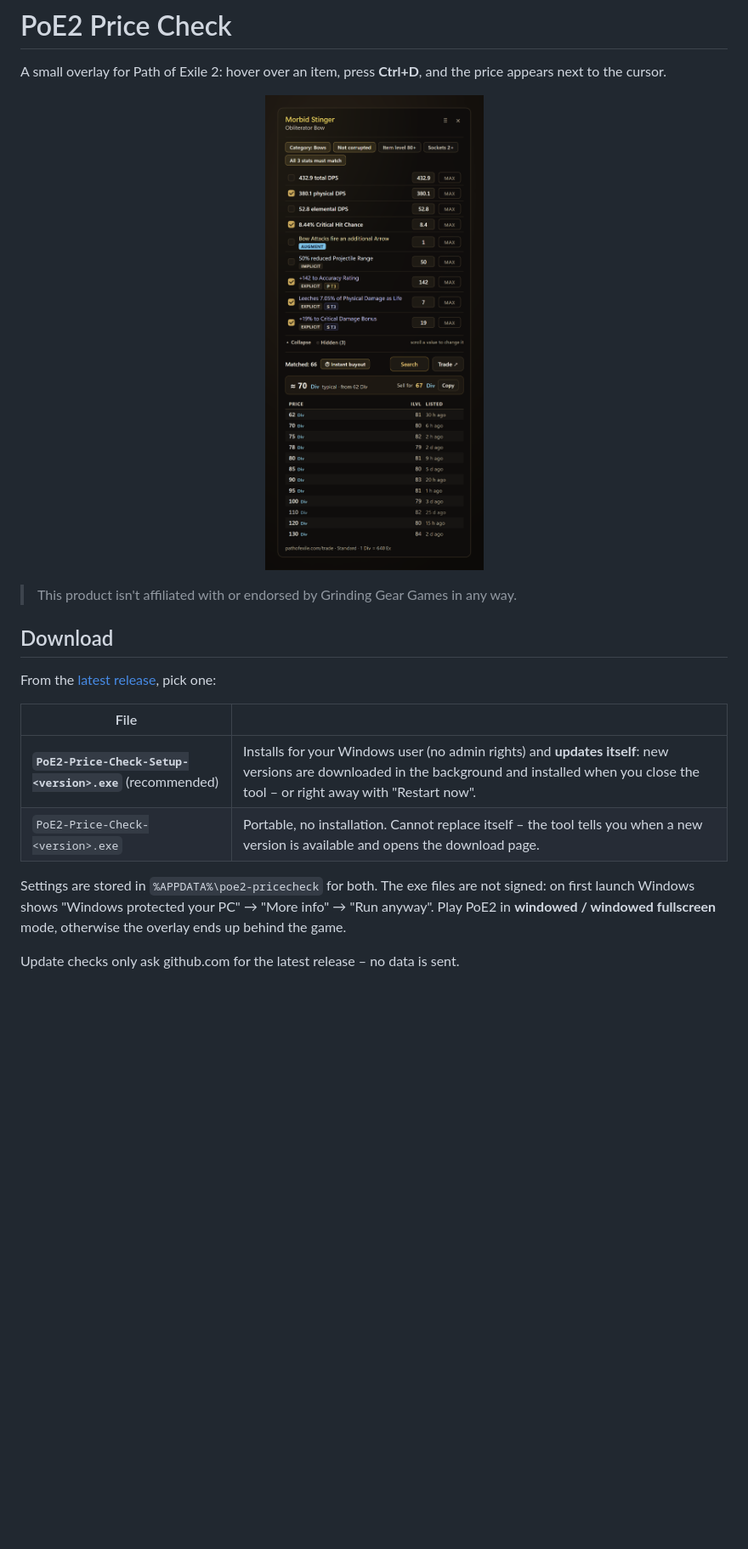
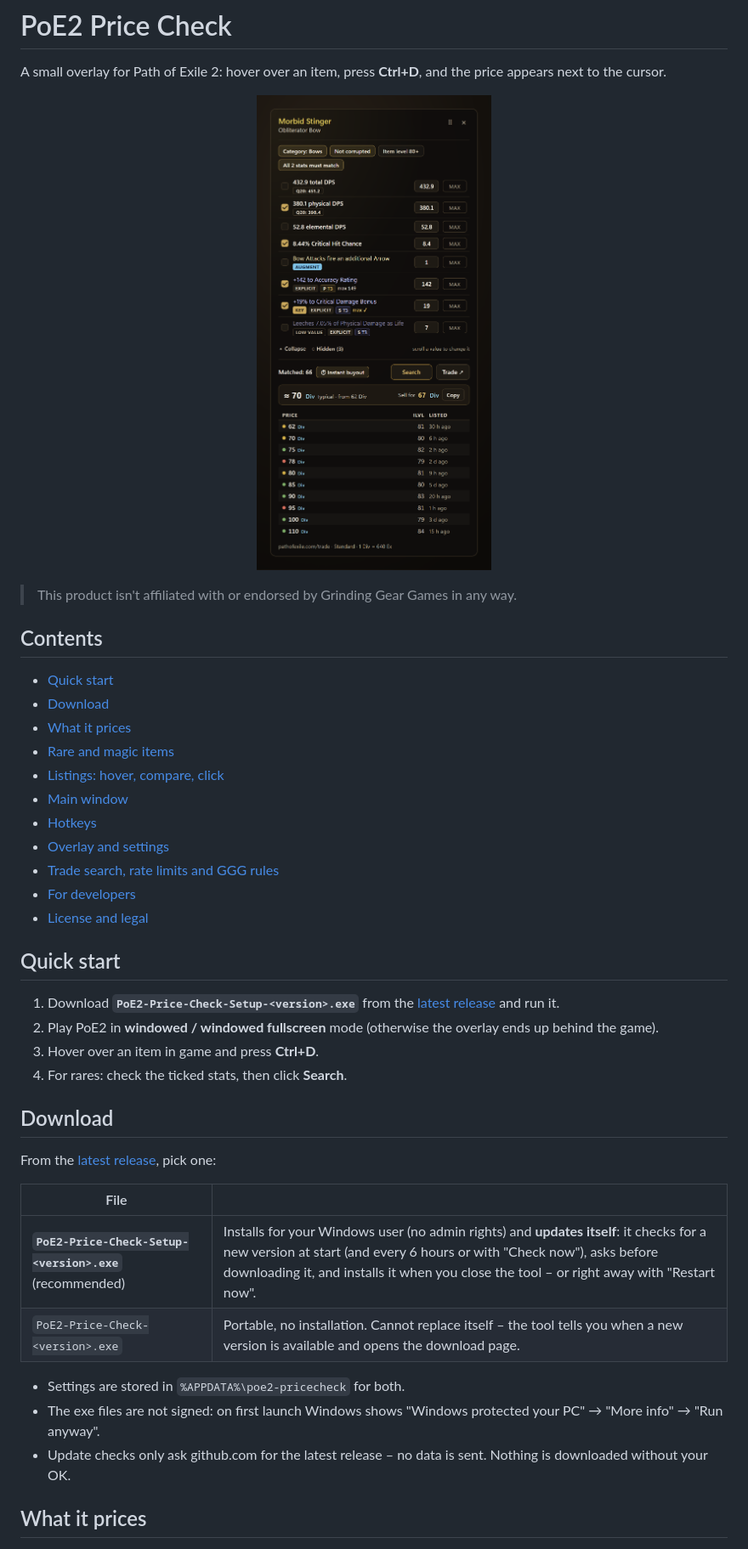
Before and after one commit to Manu-Zaser/poe2-price-check, a Markdown page: README.md, the part around one of its changes. Shown at 85% size. Drawn GitHub-style; pictures changed too: docs/images/overlay-rare.png; blank space fills up the shorter version.

```diff
--- a/README.md
+++ b/README.md
@@ -3,10 +3,32 @@
 A small overlay for Path of Exile 2: hover over an item, press **Ctrl+D**, and the price appears next to the cursor.
 
 <p align="center">
-  <img src="docs/images/overlay-rare.png" width="420" alt="Price check overlay for a rare bow: filter chips, stats with min/max, typical price, sell suggestion and the cheapest listings">
+  <img src="docs/images/overlay-rare.png" width="440" alt="Price check overlay for a rare bow: filter chips, stats with tiers, key mods, typical price, sell suggestion and the cheapest listings with comparison dots">
 </p>
 
 > This product isn't affiliated with or endorsed by Grinding Gear Games in any way.
+
+## Contents
+
+- [Quick start](#quick-start)
+- [Download](#download)
+- [What it prices](#what-it-prices)
+- [Rare and magic items](#rare-and-magic-items)
+- [Listings: hover, compare, click](#listings-hover-compare-click)
+- [Main window](#main-window)
+- [Hotkeys](#hotkeys)
+- [Overlay and settings](#overlay-and-settings)
+- [Trade search, rate limits and GGG rules](#trade-search-rate-limits-and-ggg-rules)
+- [For developers](#for-developers)
+- [License and legal](#license-and-legal)
+
+## Quick start
+
+1. Download **`PoE2-Price-Check-Setup-<version>.exe`** from the
+   [latest release](https://github.com/Manu-Zaser/poe2-price-check/releases/latest) and run it.
+2. Play PoE2 in **windowed / windowed fullscreen** mode (otherwise the overlay ends up behind the game).
+3. Hover over an item in game and press **Ctrl+D**.
+4. For rares: check the ticked stats, then click **Search**.
 
 ## Download
 
@@ -14,12 +36,12 @@ From the [latest release](https://github.com/Manu-Zaser/poe2-price-check/release
 
 | File | |
 |---|---|
-| **`PoE2-Price-Check-Setup-<version>.exe`** (recommended) | Installs for your Windows user (no admin rights) and **updates itself**: new versions are downloaded in the background and installed when you close the tool – or right away with "Restart now". |
+| **`PoE2-Price-Check-Setup-<version>.exe`** (recommended) | Installs for your Windows user (no admin rights) and **updates itself**: it checks for a new version at start (and every 6 hours or with "Check now"), asks before downloading it, and installs it when you close the tool – or right away with "Restart now". |
 | `PoE2-Price-Check-<version>.exe` | Portable, no installation. Cannot replace itself – the tool tells you when a new version is available and opens the download page. |
 
-Settings are stored in `%APPDATA%\poe2-pricecheck` for both. The exe files are not signed: on first launch Windows
-shows "Windows protected your PC" → "More info" → "Run anyway".
-Play PoE2 in **windowed / windowed fullscreen** mode, otherwise the overlay ends up behind the game.
+- Settings are stored in `%APPDATA%\poe2-pricecheck` for both.
+- The exe files are not signed: on first launch Windows shows "Windows protected your PC" → "More info" → "Run anyway".
+- Update checks only ask github.com for the latest release – no data is sent. Nothing is downloaded without your OK.
 
-Update checks only ask github.com for the latest release – no data is sent.
+## What it prices
 
```
Also changed, not shown: other parts of README.md (+143 -146 lines), docs/images/listing-hover.png (added), docs/images/main-window.png (added), docs/images/overlay-currency.png (added), docs/images/overlay-unique.png, 10 other files.
